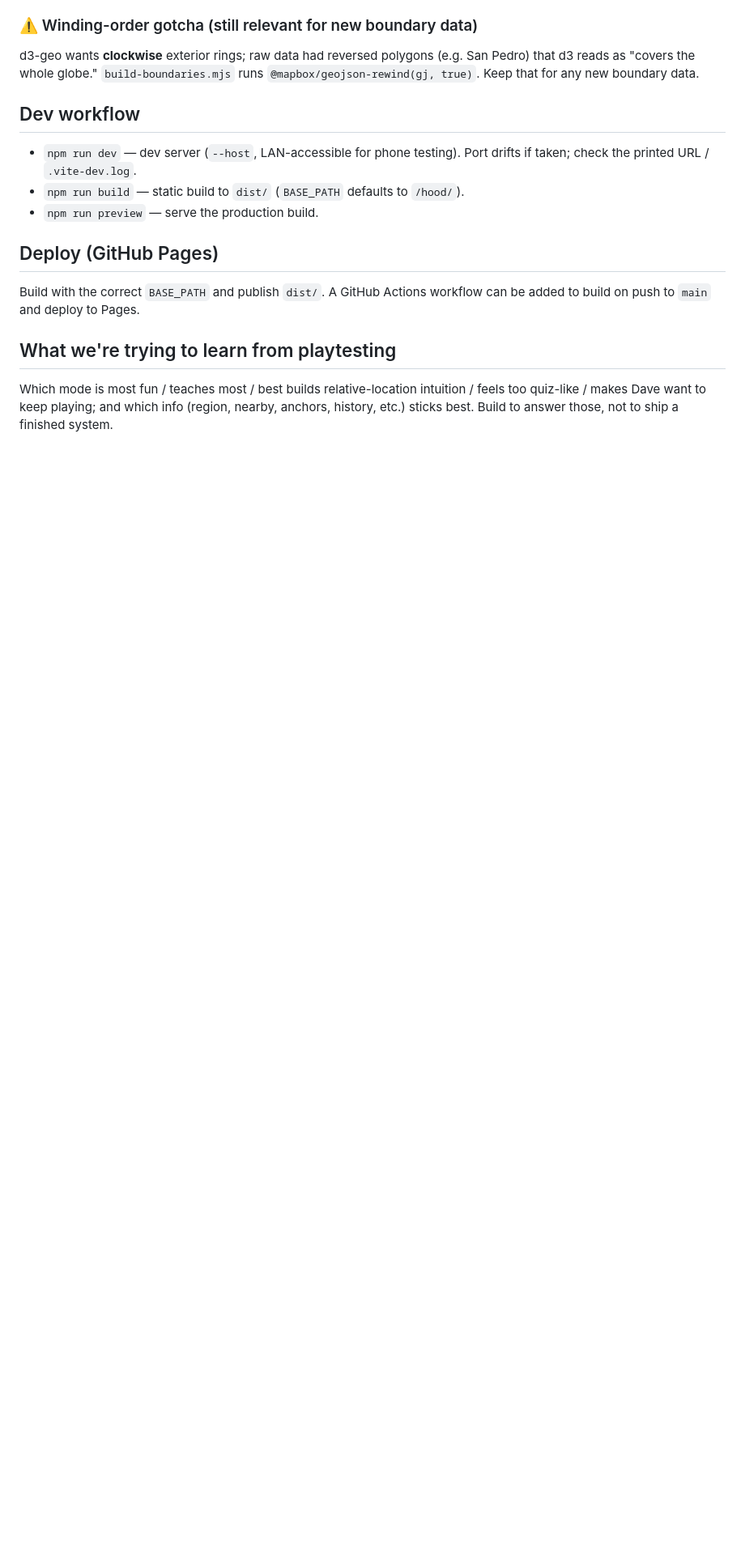
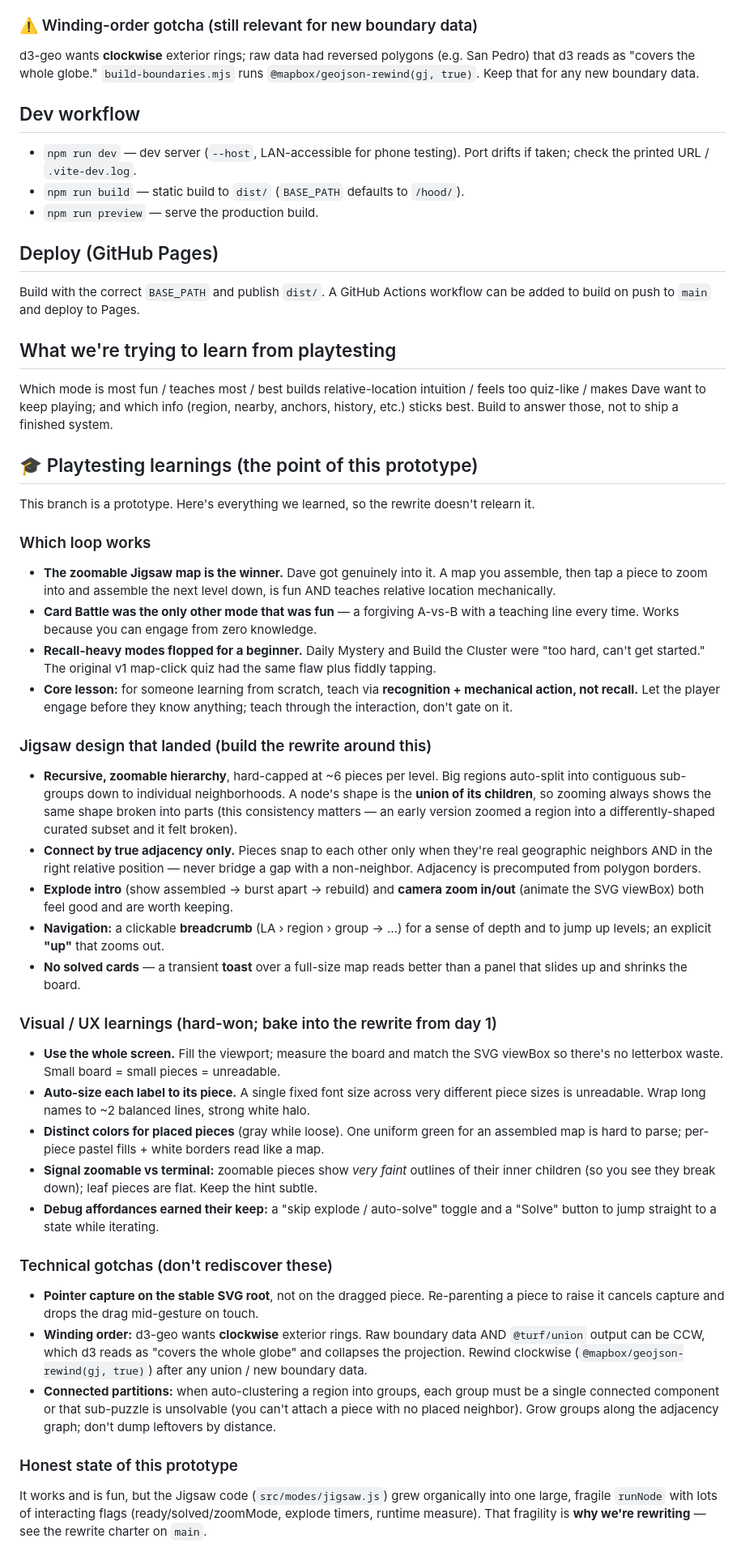
Before and after one commit to davidtorosyan/hood, a Markdown page: CLAUDE.md, the part around the change. Shown at 81% size. Drawn GitHub-style; blank space fills up the shorter version.

Commit message:
Document playtesting learnings before the rewrite
Capture what worked (zoomable Jigsaw map, recognition over recall), the Jigsaw
design that landed, hard-won visual/UX learnings, and technical gotchas — so the
upcoming clean rewrite doesn't relearn them. This prototype branch keeps the
full implementation; main becomes the rewrite charter.

Co-Authored-By: Claude Opus 4.8 <noreply@anthropic.com>
Claude-Session: https://claude.ai/code/session_01Tjgd3z6cq6mdGhkk9ZMLCw

```diff
--- a/CLAUDE.md
+++ b/CLAUDE.md
@@ -107,3 +107,65 @@ added to build on push to `main` and deploy to Pages.
 Which mode is most fun / teaches most / best builds relative-location intuition / feels
 too quiz-like / makes Dave want to keep playing; and which info (region, nearby, anchors,
 history, etc.) sticks best. Build to answer those, not to ship a finished system.
+
+## 🎓 Playtesting learnings (the point of this prototype)
+This branch is a prototype. Here's everything we learned, so the rewrite doesn't relearn it.
+
+### Which loop works
+- **The zoomable Jigsaw map is the winner.** Dave got genuinely into it. A map you
+  assemble, then tap a piece to zoom into and assemble the next level down, is fun AND
+  teaches relative location mechanically.
+- **Card Battle was the only other mode that was fun** — a forgiving A-vs-B with a teaching
+  line every time. Works because you can engage from zero knowledge.
+- **Recall-heavy modes flopped for a beginner.** Daily Mystery and Build the Cluster were
+  "too hard, can't get started." The original v1 map-click quiz had the same flaw plus
+  fiddly tapping.
+- **Core lesson:** for someone learning from scratch, teach via **recognition + mechanical
+  action, not recall.** Let the player engage before they know anything; teach through the
+  interaction, don't gate on it.
+
+### Jigsaw design that landed (build the rewrite around this)
+- **Recursive, zoomable hierarchy**, hard-capped at ~6 pieces per level. Big regions
+  auto-split into contiguous sub-groups down to individual neighborhoods. A node's shape is
+  the **union of its children**, so zooming always shows the same shape broken into parts
+  (this consistency matters — an early version zoomed a region into a differently-shaped
+  curated subset and it felt broken).
+- **Connect by true adjacency only.** Pieces snap to each other only when they're real
+  geographic neighbors AND in the right relative position — never bridge a gap with a
+  non-neighbor. Adjacency is precomputed from polygon borders.
+- **Explode intro** (show assembled → burst apart → rebuild) and **camera zoom in/out**
+  (animate the SVG viewBox) both feel good and are worth keeping.
+- **Navigation:** a clickable **breadcrumb** (LA › region › group → …) for a sense of depth
+  and to jump up levels; an explicit **"up"** that zooms out.
+- **No solved cards** — a transient **toast** over a full-size map reads better than a panel
+  that slides up and shrinks the board.
+
+### Visual / UX learnings (hard-won; bake into the rewrite from day 1)
+- **Use the whole screen.** Fill the viewport; measure the board and match the SVG viewBox
+  so there's no letterbox waste. Small board = small pieces = unreadable.
+- **Auto-size each label to its piece.** A single fixed font size across very different
+  piece sizes is unreadable. Wrap long names to ~2 balanced lines, strong white halo.
+- **Distinct colors for placed pieces** (gray while loose). One uniform green for an
+  assembled map is hard to parse; per-piece pastel fills + white borders read like a map.
+- **Signal zoomable vs terminal:** zoomable pieces show *very faint* outlines of their inner
+  children (so you see they break down); leaf pieces are flat. Keep the hint subtle.
+- **Debug affordances earned their keep:** a "skip explode / auto-solve" toggle and a
+  "Solve" button to jump straight to a state while iterating.
+
+### Technical gotchas (don't rediscover these)
+- **Pointer capture on the stable SVG root**, not on the dragged piece. Re-parenting a piece
+  to raise it cancels capture and drops the drag mid-gesture on touch.
+- **Winding order:** d3-geo wants **clockwise** exterior rings. Raw boundary data AND
+  `@turf/union` output can be CCW, which d3 reads as "covers the whole globe" and collapses
+  the projection. Rewind clockwise (`@mapbox/geojson-rewind(gj, true)`) after any union /
+  new boundary data.
+- **Connected partitions:** when auto-clustering a region into groups, each group must be a
+  single connected component or that sub-puzzle is unsolvable (you can't attach a piece with
+  no placed neighbor). Grow groups along the adjacency graph; don't dump leftovers by
+  distance.
+
+### Honest state of this prototype
+It works and is fun, but the Jigsaw code (`src/modes/jigsaw.js`) grew organically into one
+large, fragile `runNode` with lots of interacting flags (ready/solved/zoomMode, explode
+timers, runtime measure). That fragility is **why we're rewriting** — see the rewrite
+charter on `main`.
```
